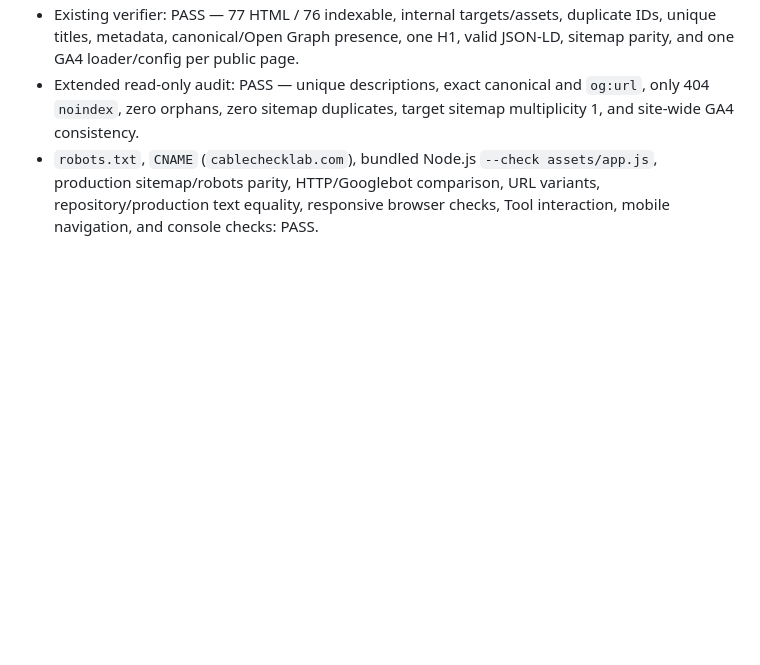
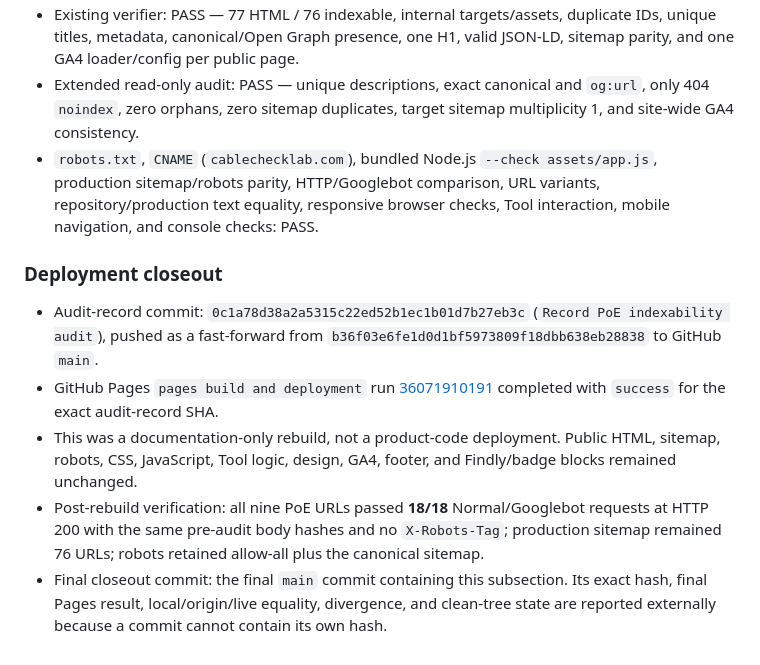
Before and after one commit to canghun13/cablechecklab, a Markdown page: handover.md, the part around the change. Drawn GitHub-style; blank space fills up the shorter version.

Commit message:
Close PoE indexability audit

```diff
--- a/handover.md
+++ b/handover.md
@@ -1691,3 +1691,11 @@ Normal Chrome and Googlebot Smartphone requests returned identical final HTML fo
 - Existing verifier: PASS — 77 HTML / 76 indexable, internal targets/assets, duplicate IDs, unique titles, metadata, canonical/Open Graph presence, one H1, valid JSON-LD, sitemap parity, and one GA4 loader/config per public page.
 - Extended read-only audit: PASS — unique descriptions, exact canonical and `og:url`, only 404 `noindex`, zero orphans, zero sitemap duplicates, target sitemap multiplicity 1, and site-wide GA4 consistency.
 - `robots.txt`, `CNAME` (`cablechecklab.com`), bundled Node.js `--check assets/app.js`, production sitemap/robots parity, HTTP/Googlebot comparison, URL variants, repository/production text equality, responsive browser checks, Tool interaction, mobile navigation, and console checks: PASS.
+
+### Deployment closeout
+
+- Audit-record commit: `0c1a78d38a2a5315c22ed52b1ec1b01d7b27eb3c` (`Record PoE indexability audit`), pushed as a fast-forward from `b36f03e6fe1d0d1bf5973809f18dbb638eb28838` to GitHub `main`.
+- GitHub Pages `pages build and deployment` run [36071910191](https://github.com/canghun13/cablechecklab/actions/runs/36071910191) completed with `success` for the exact audit-record SHA.
+- This was a documentation-only rebuild, not a product-code deployment. Public HTML, sitemap, robots, CSS, JavaScript, Tool logic, design, GA4, footer, and Findly/badge blocks remained unchanged.
+- Post-rebuild verification: all nine PoE URLs passed **18/18** Normal/Googlebot requests at HTTP 200 with the same pre-audit body hashes and no `X-Robots-Tag`; production sitemap remained 76 URLs; robots retained allow-all plus the canonical sitemap.
+- Final closeout commit: the final `main` commit containing this subsection. Its exact hash, final Pages result, local/origin/live equality, divergence, and clean-tree state are reported externally because a commit cannot contain its own hash.
```
